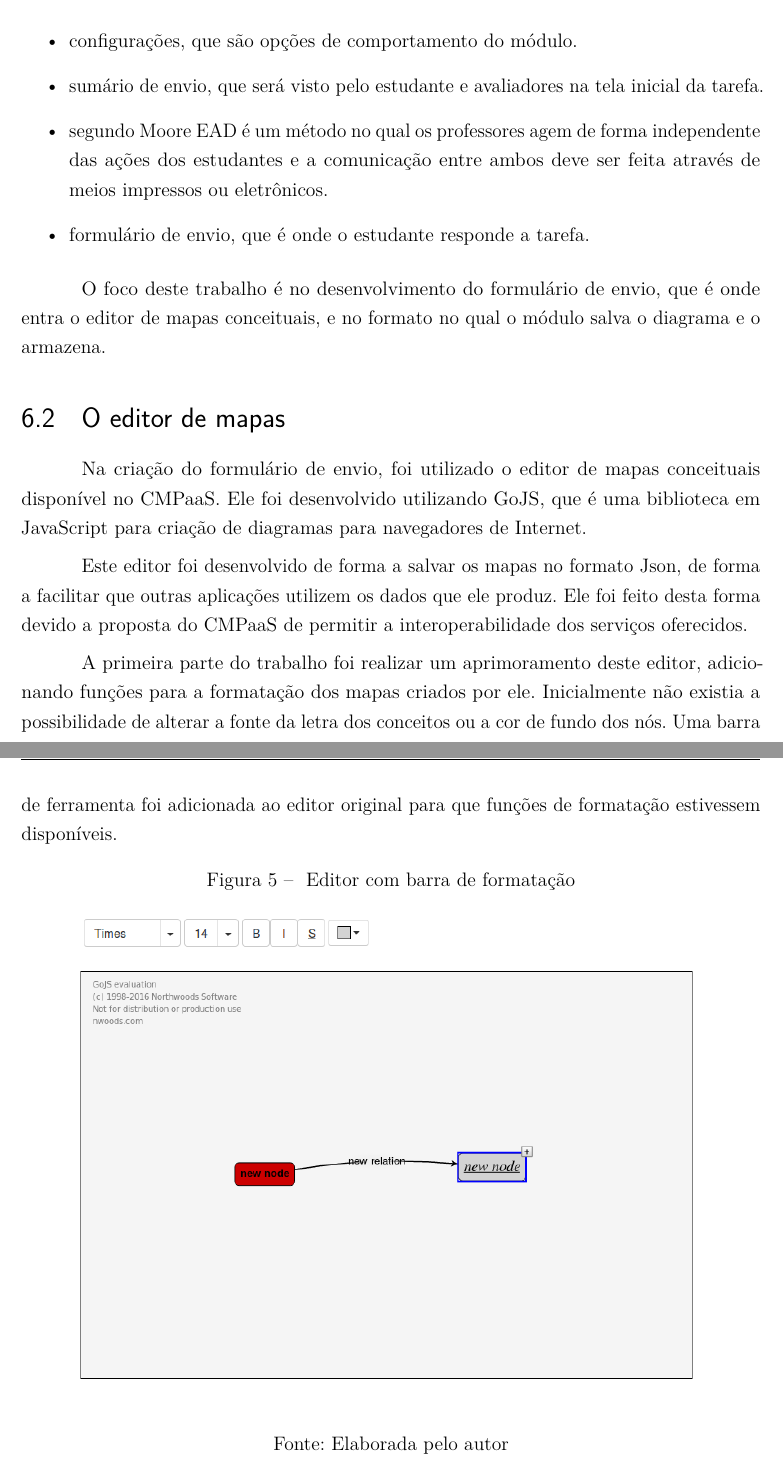
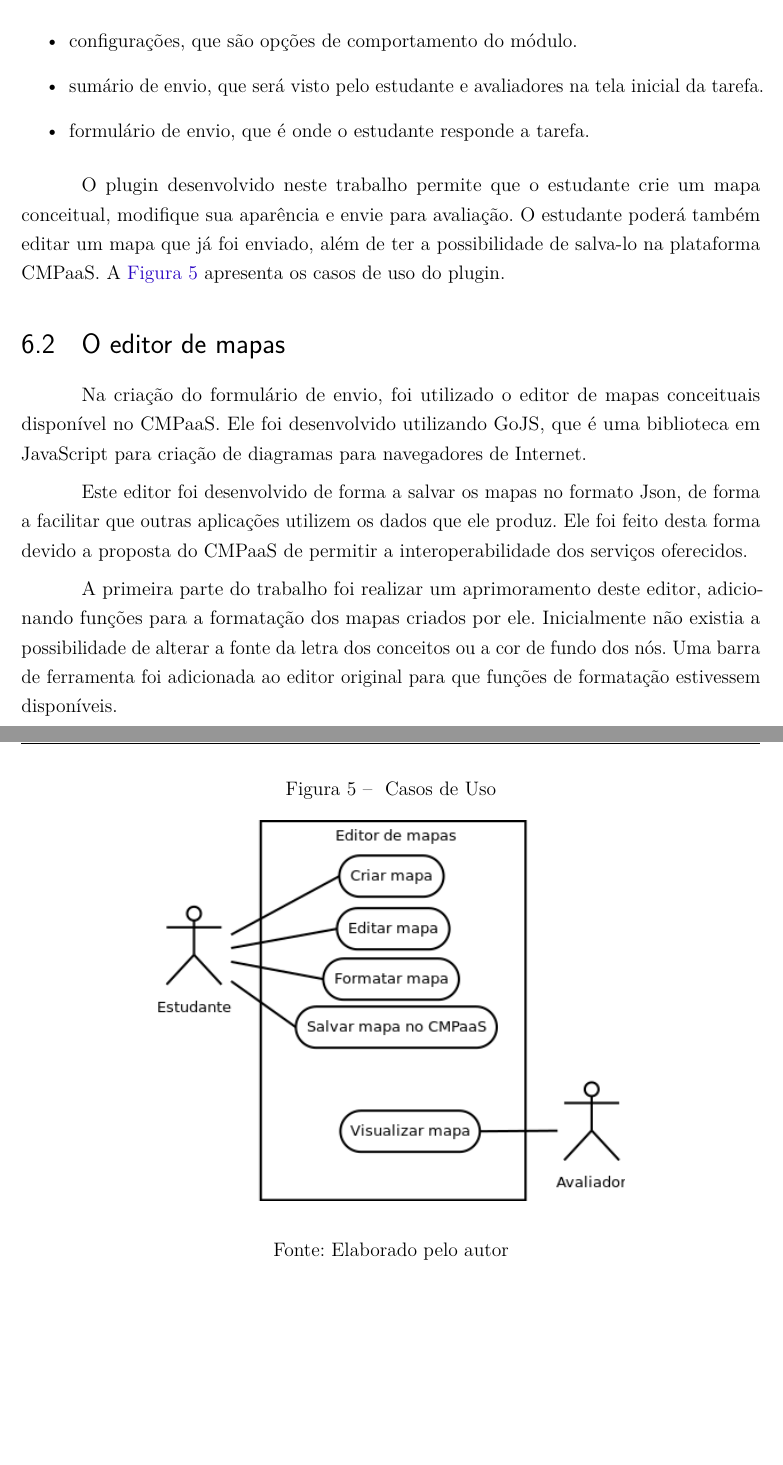
Before and after one commit to israelhenrique/pg-cmpaas, a LaTeX thesis (abntex2-modelo-trabalho-academico.tex): two parts of pages 18 and 19 of 27, joined at a grey line, cut so that both start at the same text, the shorter picture padded with empty space. Compiled offline with pdfLaTeX.

Commit message:
revisao 6.1

```diff
--- a/abntex2-modelo-trabalho-academico.tex
+++ b/abntex2-modelo-trabalho-academico.tex
@@ -633,11 +633,18 @@ Este tipo de plugin é divido em três partes:
 \begin{itemize}
 	\item configurações, que são opções de comportamento do módulo.
 	\item sumário de envio, que será visto pelo estudante e avaliadores na tela inicial da tarefa.
-	\item segundo Moore EAD é um método no qual os professores agem de forma independente das ações dos estudantes e a comunicação entre ambos deve ser feita através de meios impressos ou eletrônicos.
 	\item formulário de envio, que é onde o estudante responde a tarefa.
 \end{itemize}
 
-O foco deste trabalho é no desenvolvimento do formulário de envio, que é onde entra o editor de mapas conceituais, e no formato no qual o módulo salva o diagrama e o armazena.
+O plugin desenvolvido neste trabalho permite que o estudante crie um mapa conceitual, modifique sua aparência e envie para avaliação. O estudante poderá também editar um mapa que já foi enviado, além de ter a possibilidade de salva-lo na plataforma CMPaaS. A \autoref{fig_casosuso} apresenta os casos de uso do plugin.
+
+\begin{figure}[htb]
+	\caption{\label{fig_casosuso} Casos de Uso}
+	\begin{center}
+		\includegraphics[scale=0.7]{casosuso.png}
+	\end{center}
+	\legend{Fonte: Elaborado pelo autor}
+\end{figure}
 
 \section{O editor de mapas}
 Na criação do formulário de envio, foi utilizado o editor de mapas conceituais disponível no CMPaaS. Ele foi desenvolvido utilizando GoJS, que é uma biblioteca em JavaScript para criação de diagramas para navegadores de Internet.
```
Also changed, not shown: abntex2-modelo-trabalho-academico.pdf, casosuso.png (added), moodle.pdf (deleted), abntex2-modelo-trabalho-academico.tex (2 more changed lines), 1 other file.
